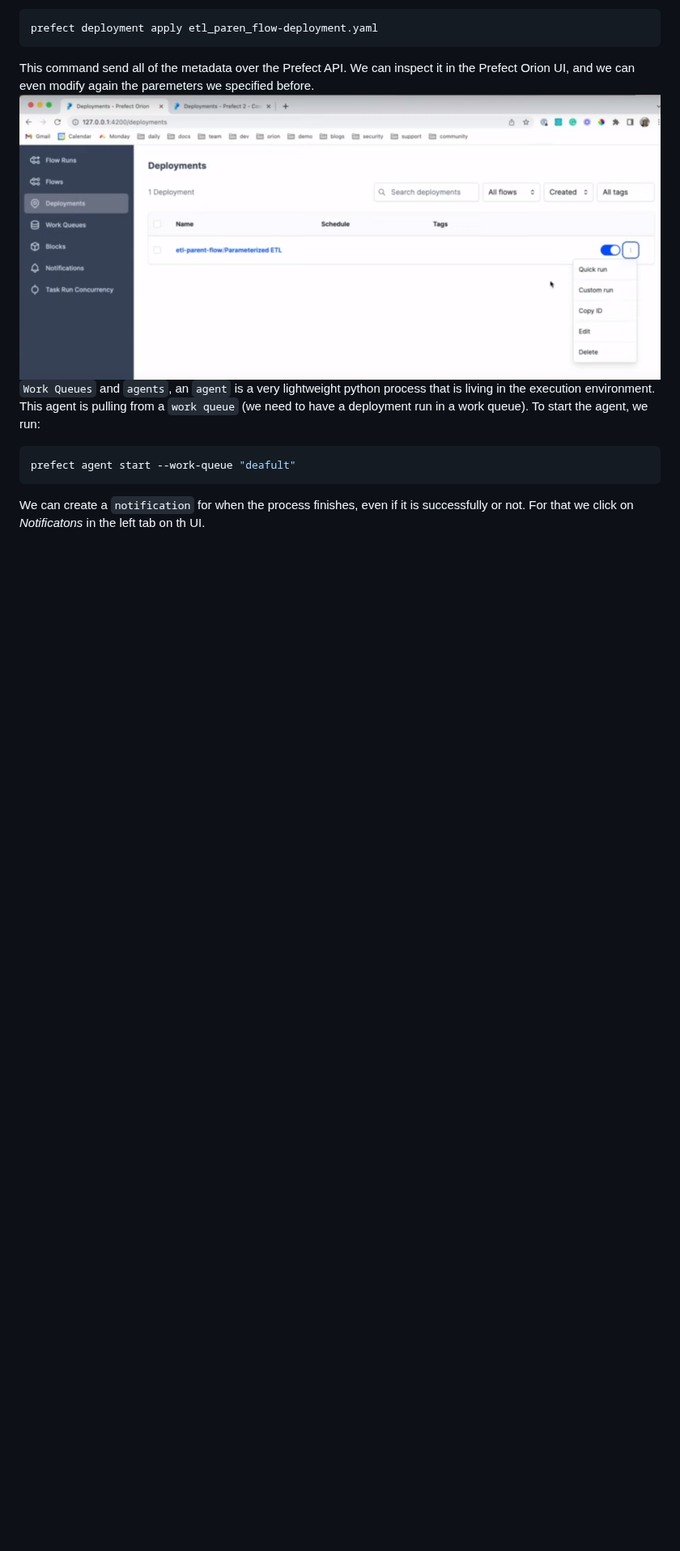
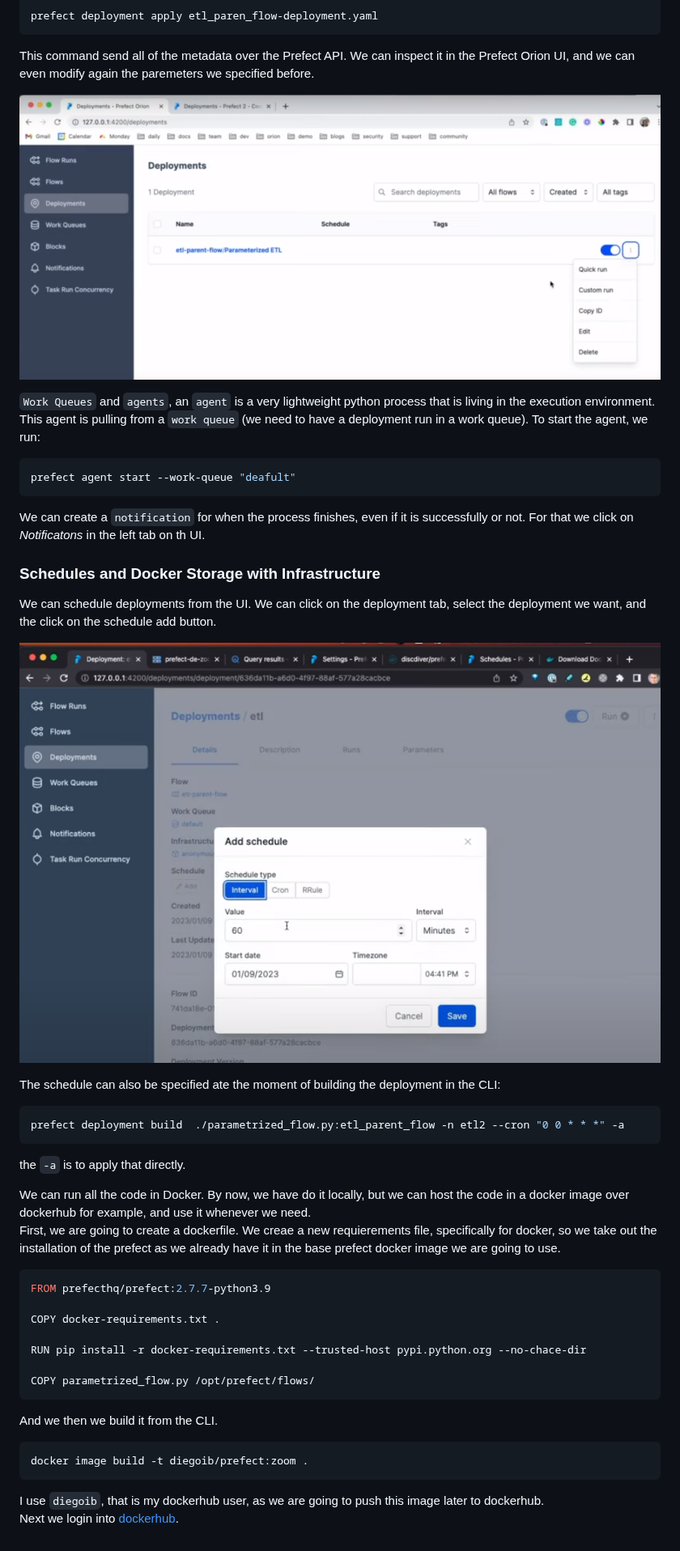
Before and after one commit to diegoib/de-zoomcamp, a Markdown page: 2_workflow_orchestration/notes_2.md, the part around one of its changes. Shown at 81% size. GitHub-like rendering; pictures changed too: images/02_07_schedule_deployment.png (added); blank space fills up the shorter version.

Commit message:
added docker-requirements

````diff
--- a/2_workflow_orchestration/notes_2.md
+++ b/2_workflow_orchestration/notes_2.md
@@ -201,7 +204,43 @@ This command send all of the metadata over the Prefect API. We can inspect it in
 ![deployment ui](../images/02_06_deployment_ui.png)
+
 `Work Queues` and `agents`, an `agent` is a very lightweight python process that is living in the execution environment. This agent is pulling from a `work queue` (we need to have a deployment run in a work queue). To start the agent, we run:
 ```bash
 prefect agent start --work-queue "deafult"
 ```
 
 We can create a `notification` for when the process finishes, even if it is successfully or not. For that we click on *Notificatons* in the left tab on th UI.
+
+### Schedules and Docker Storage with Infrastructure
+
+We can schedule deployments from the UI. We can click on the deployment tab, select the deployment we want, and the click on the schedule add button.
+
+![schedule deployment](../images/02_07_schedule_deployment.png)
+
+The schedule can also be specified ate the moment of building the deployment in the CLI:
+
+```python
+prefect deployment build  ./parametrized_flow.py:etl_parent_flow -n etl2 --cron "0 0 * * *" -a
+```
+the `-a` is to apply that directly.
+
+We can run all the code in Docker. By now, we have do it locally, but we can host the code in a docker image over dockerhub for example, and use it whenever we need.
+First, we are going to create a dockerfile. We creae a new requierements file, specifically for docker, so we take out the installation of the prefect as we already have it in the base prefect docker image we are going to use.
+
+```dockerfile
+FROM prefecthq/prefect:2.7.7-python3.9
+
+COPY docker-requirements.txt .
+
+RUN pip install -r docker-requirements.txt --trusted-host pypi.python.org --no-chace-dir
+
+COPY parametrized_flow.py /opt/prefect/flows/
+```
+
+And we then we build it from the CLI.
+
+```bash
+docker image build -t diegoib/prefect:zoom .
+```
+
+I use `diegoib`, that is my dockerhub user, as we are going to push this image later to dockerhub.
+Next we login into [dockerhub](https://docs.docker.com/engine/reference/commandline/login/).
````
Also changed, not shown: other parts of 2_workflow_orchestration/notes_2.md (+4 -1 lines), 2 other files.
